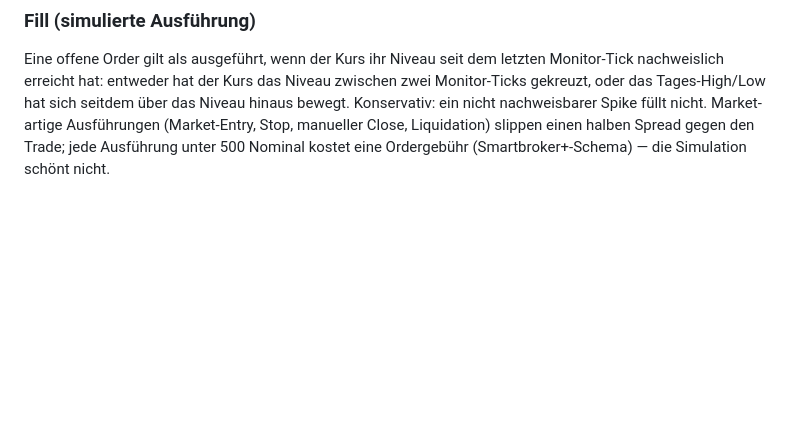
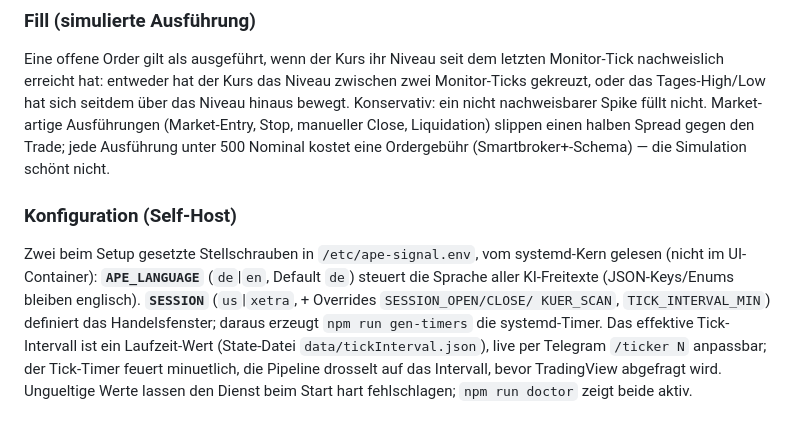
Before and after one commit to lmuenet/ape-signal, a Markdown page: CONTEXT.md, the part around the change. GitHub-like rendering; blank space fills up the shorter version.

Commit message:
docs: Handoff 2026-06-13 (A1+A2 deployed) + CONTEXT-Config-Glossar + C4 Backlog
Co-Authored-By: Claude <noreply@anthropic.com>

```diff
--- a/CONTEXT.md
+++ b/CONTEXT.md
@@ -104,3 +104,15 @@ Niveau hinaus bewegt. Konservativ: ein nicht nachweisbarer Spike füllt nicht.
 Market-artige Ausführungen (Market-Entry, Stop, manueller Close, Liquidation)
 slippen einen halben Spread gegen den Trade; jede Ausführung unter 500 Nominal
 kostet eine Ordergebühr (Smartbroker+-Schema) — die Simulation schönt nicht.
+
+### Konfiguration (Self-Host)
+Zwei beim Setup gesetzte Stellschrauben in `/etc/ape-signal.env`, vom
+systemd-Kern gelesen (nicht im UI-Container): **`APE_LANGUAGE`** (`de`|`en`,
+Default `de`) steuert die Sprache aller KI-Freitexte (JSON-Keys/Enums bleiben
+englisch). **`SESSION`** (`us`|`xetra`, + Overrides `SESSION_OPEN/CLOSE/
+KUER_SCAN`, `TICK_INTERVAL_MIN`) definiert das Handelsfenster; daraus erzeugt
+`npm run gen-timers` die systemd-Timer. Das effektive Tick-Intervall ist ein
+Laufzeit-Wert (State-Datei `data/tickInterval.json`), live per Telegram
+`/ticker N` anpassbar; der Tick-Timer feuert minuetlich, die Pipeline drosselt
+auf das Intervall, bevor TradingView abgefragt wird. Ungueltige Werte lassen
+den Dienst beim Start hart fehlschlagen; `npm run doctor` zeigt beide aktiv.
```
Also changed, not shown: docs/BACKLOG.md (+8 -0 lines), 1 other file.
